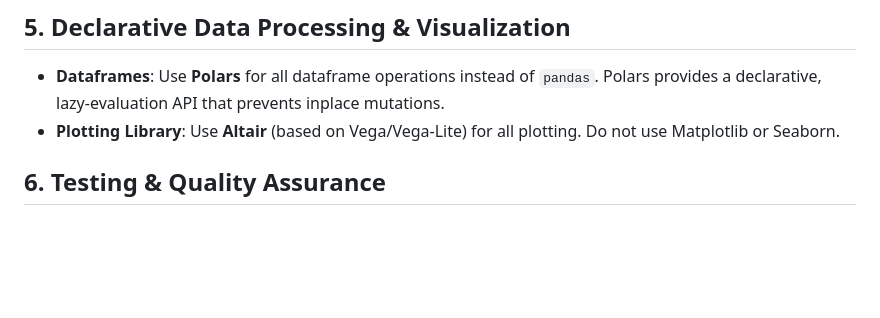
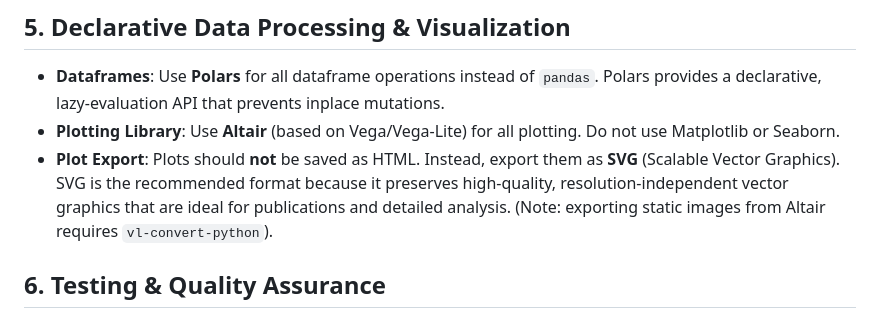
Before and after one commit to LuJoHae/tme_analysis, a Markdown page: .agents/rules/code-style-guide.md, the part around the change. Drawn GitHub-style; blank space fills up the shorter version.

Commit message:
docs: recommend SVG format for altair plot exports

```diff
--- a/.agents/rules/code-style-guide.md
+++ b/.agents/rules/code-style-guide.md
@@ -33,6 +33,7 @@ This document outlines the strict coding standards for functional programming in
 ## 5. Declarative Data Processing & Visualization
 - **Dataframes**: Use **Polars** for all dataframe operations instead of `pandas`. Polars provides a declarative, lazy-evaluation API that prevents inplace mutations.
 - **Plotting Library**: Use **Altair** (based on Vega/Vega-Lite) for all plotting. Do not use Matplotlib or Seaborn.
+- **Plot Export**: Plots should **not** be saved as HTML. Instead, export them as **SVG** (Scalable Vector Graphics). SVG is the recommended format because it preserves high-quality, resolution-independent vector graphics that are ideal for publications and detailed analysis. (Note: exporting static images from Altair requires `vl-convert-python`).
 
 ## 6. Testing & Quality Assurance
 - **Property-Based Testing**: Use `hypothesis` to write property-based tests. Define invariants and let the framework generate randomized inputs to aggressively stress-test your pure functions.
```
